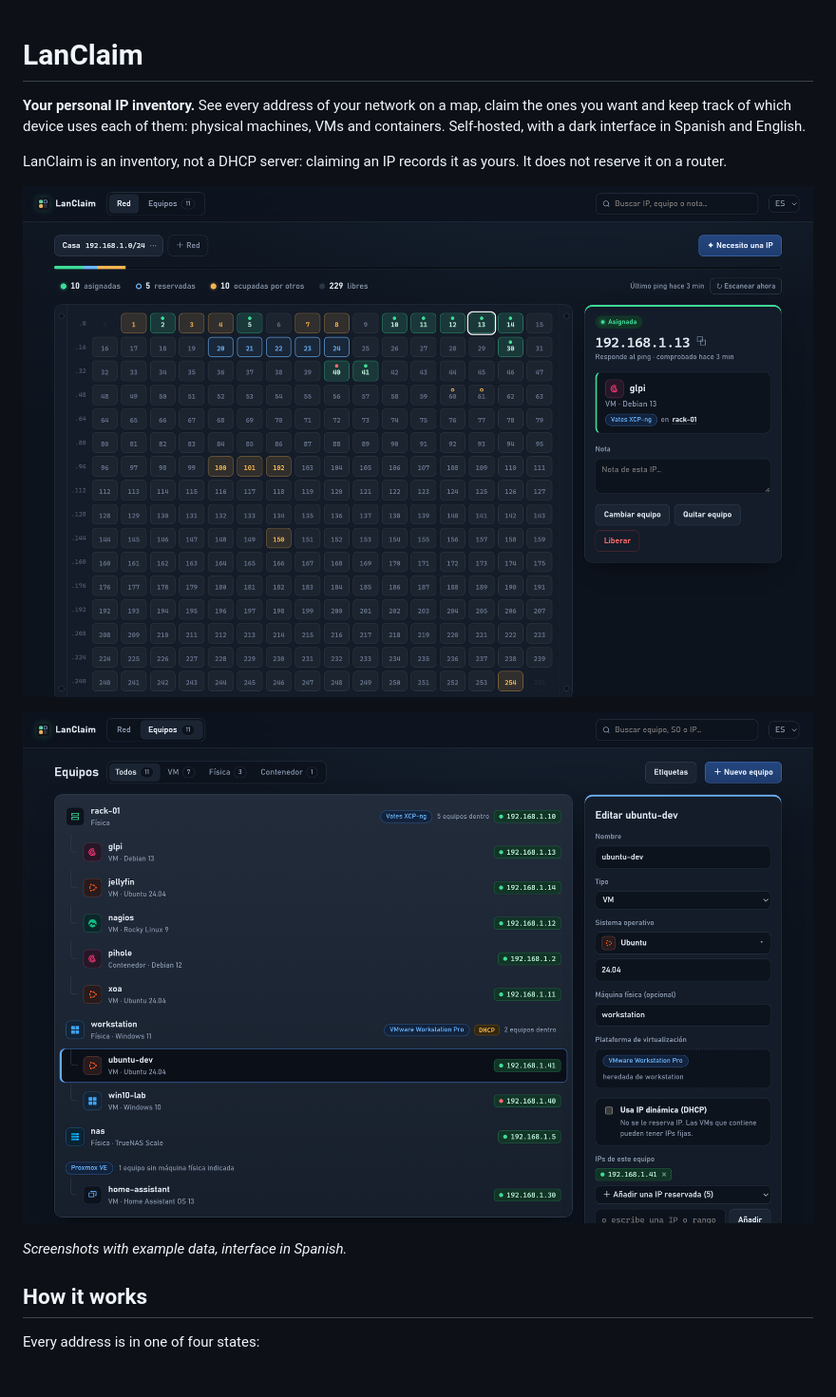
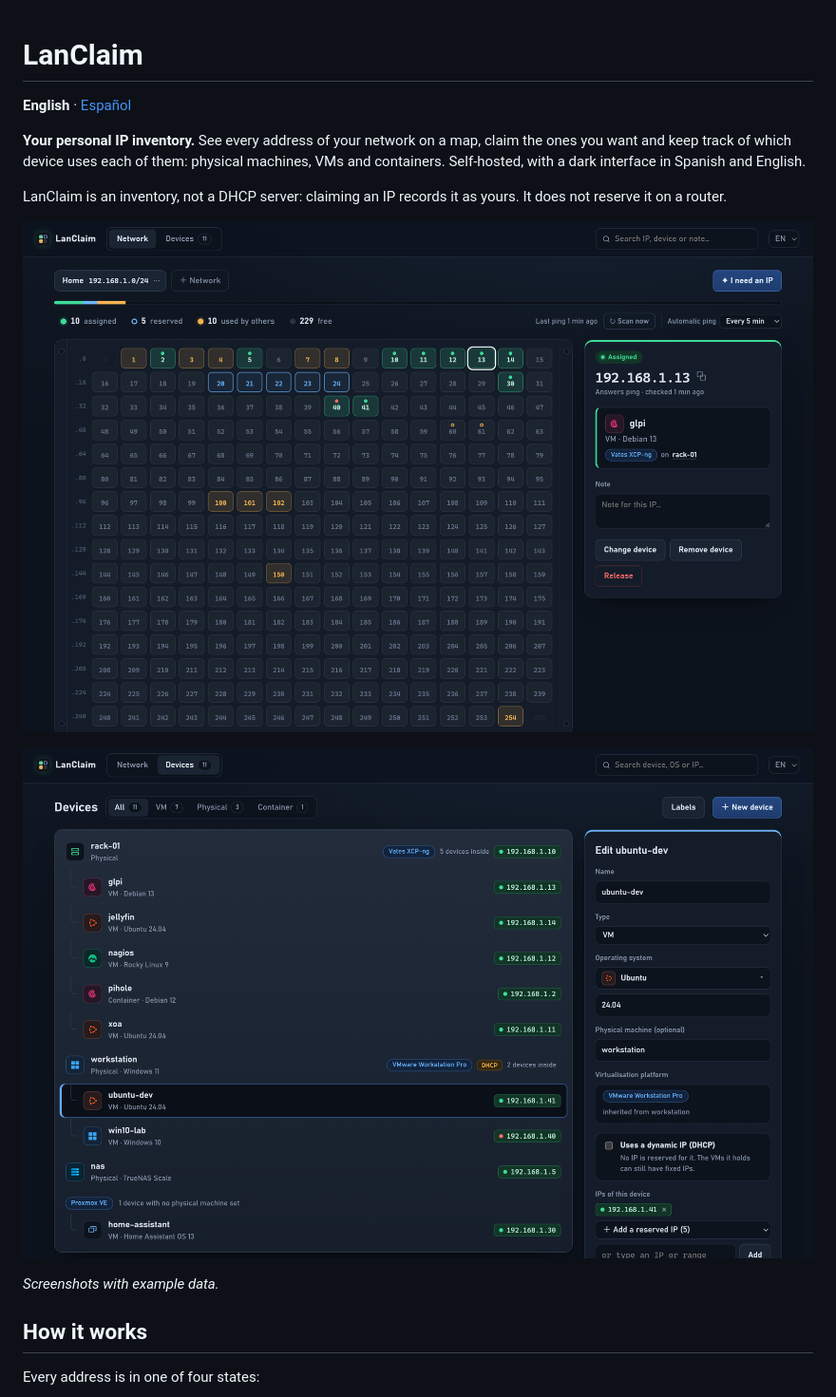
Before and after one commit to solqubit/lanclaim, a Markdown page: README.md, the part around one of its changes. Shown at 95% size. GitHub-like rendering; pictures changed too: docs/screenshots/devices.png (added), docs/screenshots/network.png (added), docs/screenshots/red.png; blank space fills up the shorter version.

```diff
--- a/README.md
+++ b/README.md
@@ -1,14 +1,16 @@
 # LanClaim
+
+**English** · [Español](README.es.md)
 
 **Your personal IP inventory.** See every address of your network on a map, claim the ones you want and keep track of which device uses each of them: physical machines, VMs and containers. Self-hosted, with a dark interface in Spanish and English.
 
 LanClaim is an inventory, not a DHCP server: claiming an IP records it as yours. It does not reserve it on a router.
 
-![Network view: the 192.168.1.0/24 map with assigned, reserved, used-by-others and free addresses, and the side panel of 192.168.1.13 (glpi, a Debian VM on Vates XCP-ng in rack-01)](docs/screenshots/red.png)
+![Network view: the 192.168.1.0/24 map with assigned, reserved, used-by-others and free addresses, and the side panel of 192.168.1.13 (glpi, a Debian VM on Vates XCP-ng in rack-01)](docs/screenshots/network.png)
 
-![Devices view: physical machines with their VMs underneath, a DHCP workstation running VMware Workstation Pro, and the edit panel of ubuntu-dev with its inherited platform](docs/screenshots/equipos.png)
+![Devices view: physical machines with their VMs underneath, a DHCP workstation running VMware Workstation Pro, and the edit panel of ubuntu-dev with its inherited platform](docs/screenshots/devices.png)
 
-*Screenshots with example data, interface in Spanish.*
+*Screenshots with example data.*
 
 ## How it works
 
```
Also changed, not shown: other parts of README.md (+3 -2 lines), README.es.md (added, +112 -0 lines), docs/MODELO.md (+2 -1 lines), docs/OPERACION.md (+1 -1 lines), 9 other files.
